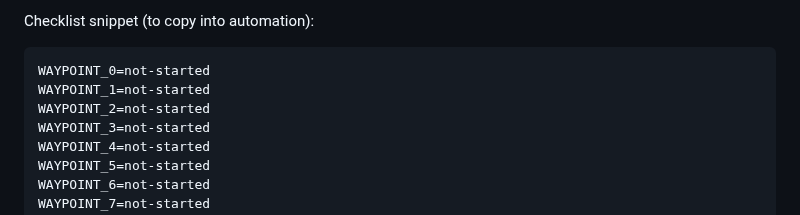
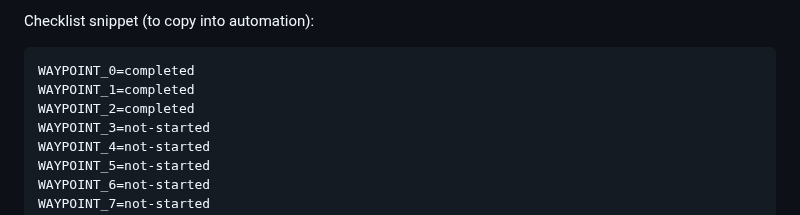
Before and after one commit to Tecnocrat/aios-win, a Markdown page: dev_path_win.md, the part around one of its changes. Drawn GitHub-style.

Commit message:
Mark Waypoint 2 (Baseline Tools) as completed - PowerShell 7, Windows Terminal, WSL2 enabled. Hyper-V feature unknown, WSL corruption noted but proceeded.

````diff
--- a/dev_path_win.md
+++ b/dev_path_win.md
@@ -71,9 +71,9 @@
 
 Checklist snippet (to copy into automation):
 ```text
-WAYPOINT_0=not-started
-WAYPOINT_1=not-started
-WAYPOINT_2=not-started
+WAYPOINT_0=completed
+WAYPOINT_1=completed
+WAYPOINT_2=completed
 WAYPOINT_3=not-started
 WAYPOINT_4=not-started
 WAYPOINT_5=not-started
````
Also changed, not shown: other parts of dev_path_win.md (+5 -5 lines).
